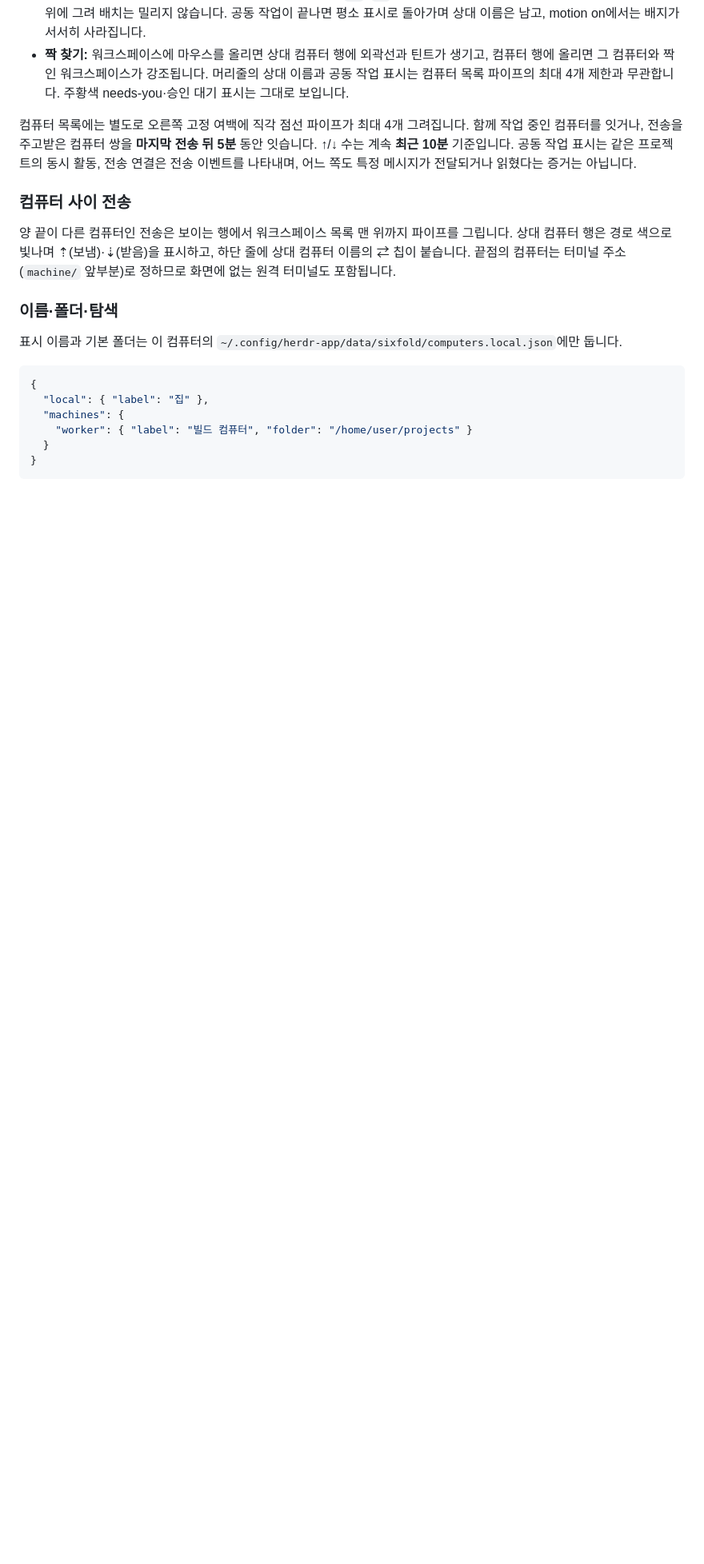
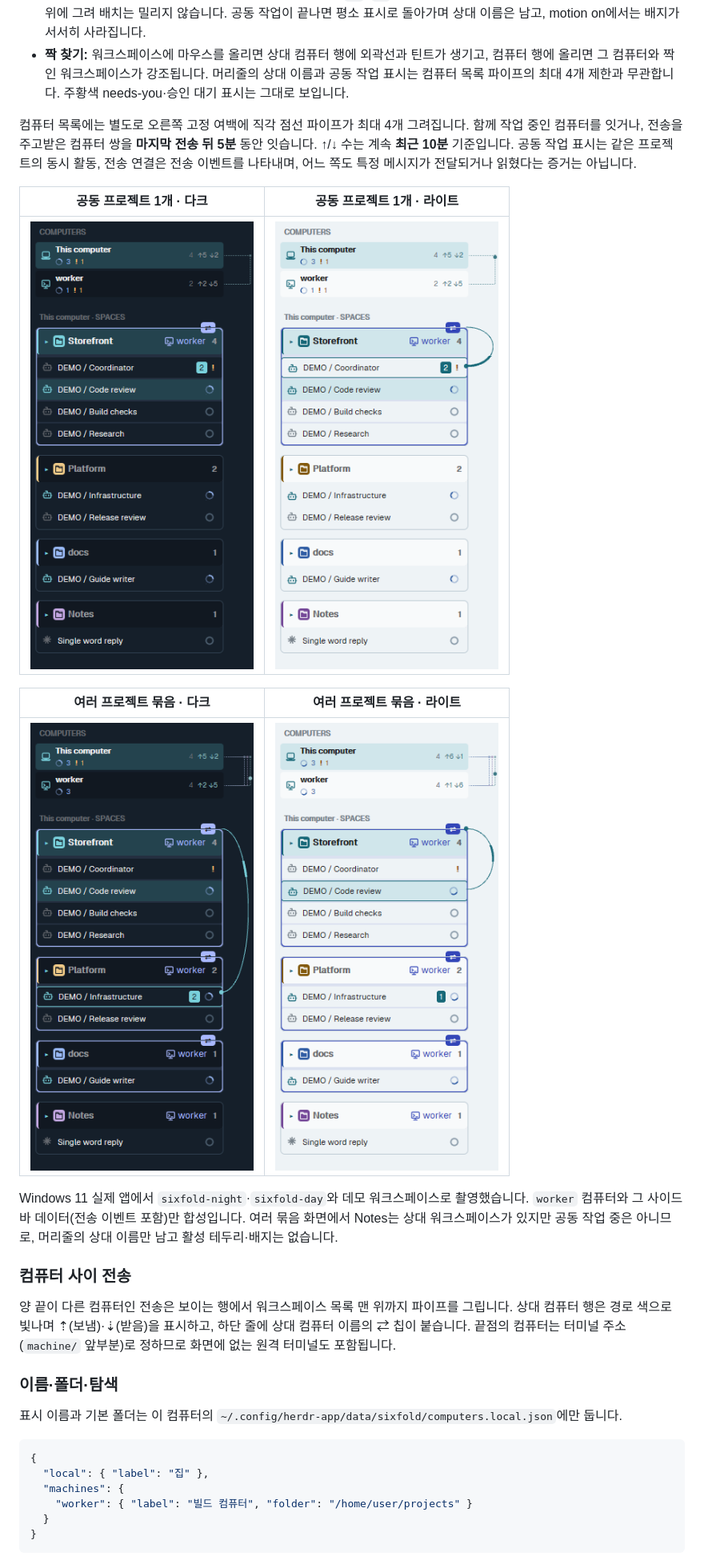
Before and after one commit to chanyang721/herdr-theme, a Markdown page: README.ko.md, the part around the change. Shown at 80% size. GitHub-like rendering; pictures changed too: docs/images/collab-multi-dark.png (added), docs/images/collab-multi-light.png (added), docs/images/collab-single-dark.png (added); blank space fills up the shorter version.

Commit message:
docs: replace collaboration screenshots with current native app captures

```diff
--- a/README.ko.md
+++ b/README.ko.md
@@ -128,6 +128,16 @@ Windows·Linux에서는 `keys.json`의 레이아웃 전용 조각을 키보드
 
 컴퓨터 목록에는 별도로 오른쪽 고정 여백에 직각 점선 파이프가 최대 4개 그려집니다. 함께 작업 중인 컴퓨터를 잇거나, 전송을 주고받은 컴퓨터 쌍을 **마지막 전송 뒤 5분** 동안 잇습니다. ↑/↓ 수는 계속 **최근 10분** 기준입니다. 공동 작업 표시는 같은 프로젝트의 동시 활동, 전송 연결은 전송 이벤트를 나타내며, 어느 쪽도 특정 메시지가 전달되거나 읽혔다는 증거는 아닙니다.
 
+| 공동 프로젝트 1개 · 다크 | 공동 프로젝트 1개 · 라이트 |
+| --- | --- |
+| ![다크 테마의 Storefront 공동 프로젝트 1개](docs/images/collab-single-dark.png) | ![라이트 테마의 Storefront 공동 프로젝트 1개](docs/images/collab-single-light.png) |
+
+| 여러 프로젝트 묶음 · 다크 | 여러 프로젝트 묶음 · 라이트 |
+| --- | --- |
+| ![다크 테마의 여러 공동 프로젝트와 유휴 Notes 상대 표시](docs/images/collab-multi-dark.png) | ![라이트 테마의 여러 공동 프로젝트와 유휴 Notes 상대 표시](docs/images/collab-multi-light.png) |
+
+Windows 11 실제 앱에서 `sixfold-night`·`sixfold-day`와 데모 워크스페이스로 촬영했습니다. `worker` 컴퓨터와 그 사이드바 데이터(전송 이벤트 포함)만 합성입니다. 여러 묶음 화면에서 Notes는 상대 워크스페이스가 있지만 공동 작업 중은 아니므로, 머리줄의 상대 이름만 남고 활성 테두리·배지는 없습니다.
+
 ### 컴퓨터 사이 전송
 
 양 끝이 다른 컴퓨터인 전송은 보이는 행에서 워크스페이스 목록 맨 위까지 파이프를 그립니다. 상대 컴퓨터 행은 경로 색으로 빛나며 ⇡(보냄)·⇣(받음)을 표시하고, 하단 줄에 상대 컴퓨터 이름의 ⇄ 칩이 붙습니다. 끝점의 컴퓨터는 터미널 주소(`machine/` 앞부분)로 정하므로 화면에 없는 원격 터미널도 포함됩니다.
```
Also changed, not shown: README.md (+10 -0 lines), preview.png.
